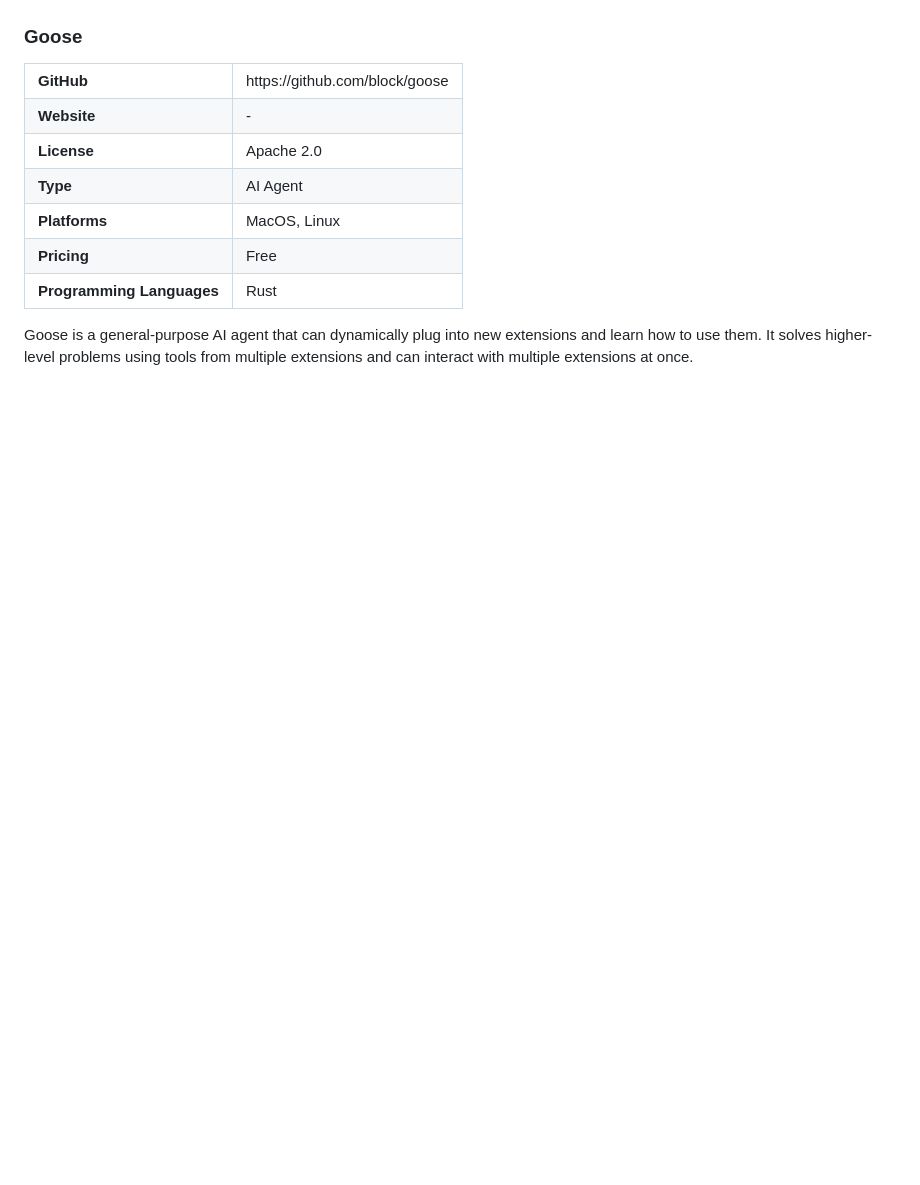
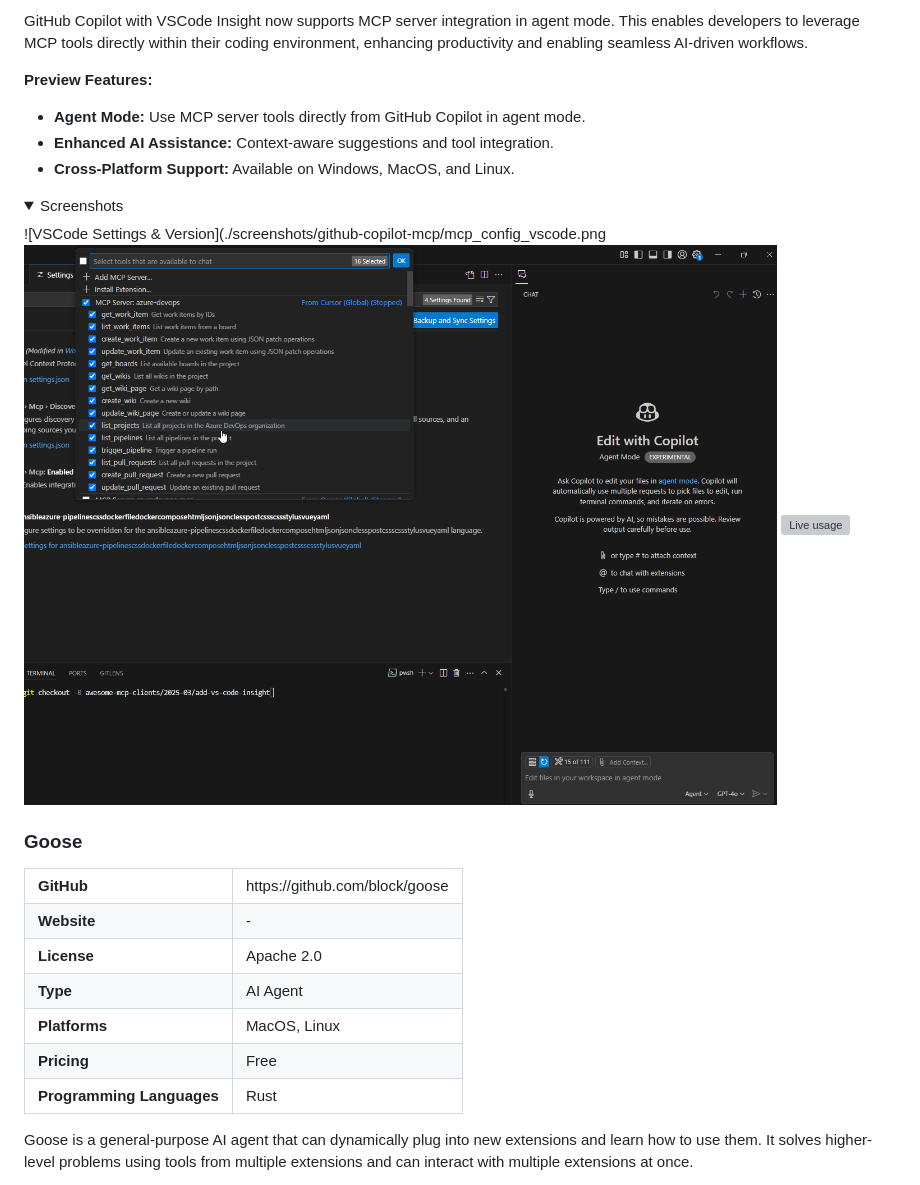
Before and after one commit to punkpeye/awesome-mcp-clients, a Markdown page: README.md, the part around one of its changes. Rendered like a GitHub page; pictures changed too: screenshots/github-copilot-mcp/mcp_use_in_copilot.png (added); folded sections open; blank space fills up the shorter version; grey boxes are pictures that could not be loaded.

Commit message:
doc: add Github copilot with vscode insight to readme

```diff
--- a/README.md
+++ b/README.md
@@ -402,3 +417,16 @@ Think n8n + ChatGPT. **FLUJO** is an desktop application that integrates with MC
+GitHub Copilot with VSCode Insight now supports MCP server integration in agent mode. This enables developers to leverage MCP tools directly within their coding environment, enhancing productivity and enabling seamless AI-driven workflows.
+
+**Preview Features:**
+- **Agent Mode:** Use MCP server tools directly from GitHub Copilot in agent mode.
+- **Enhanced AI Assistance:** Context-aware suggestions and tool integration.
+- **Cross-Platform Support:** Available on Windows, MacOS, and Linux.
+
+<details>
+<summary>Screenshots</summary>
+
+![VSCode Settings & Version](./screenshots/github-copilot-mcp/mcp_config_vscode.png
+![Use in copilot](./screenshots/github-copilot-mcp/mcp_use_in_copilot.png)
+![Live usage](https://www.linkedin.com/posts/tugdualgrall_github-copilot-agent-mode-with-mcp-activity-7309612273235296258-Bj7-/)
 
 </details>
 
```
Also changed, not shown: other parts of README.md (+15 -0 lines), screenshots/github-copilot-mcp/mcp_config_vscode.png (added).
